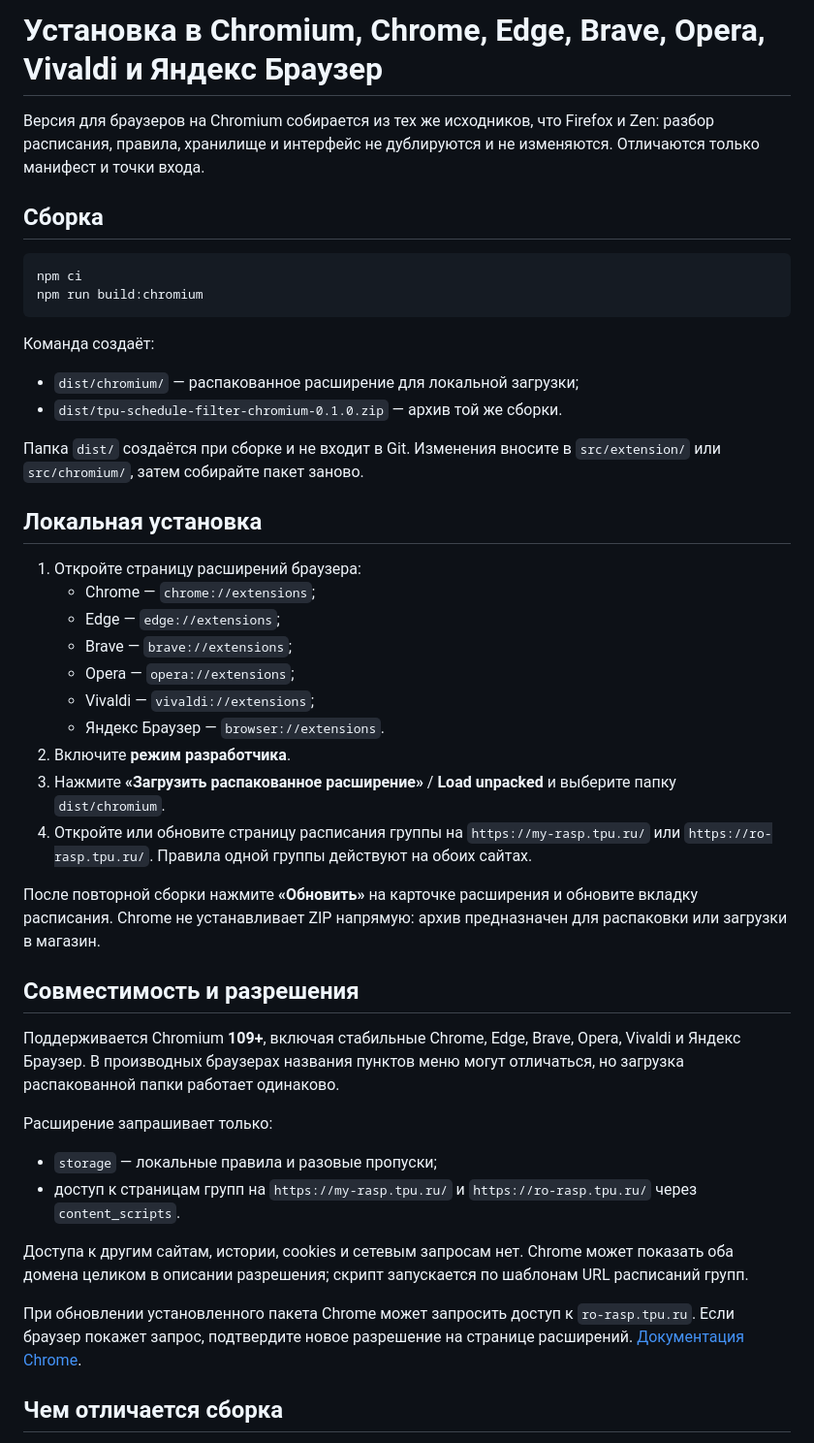
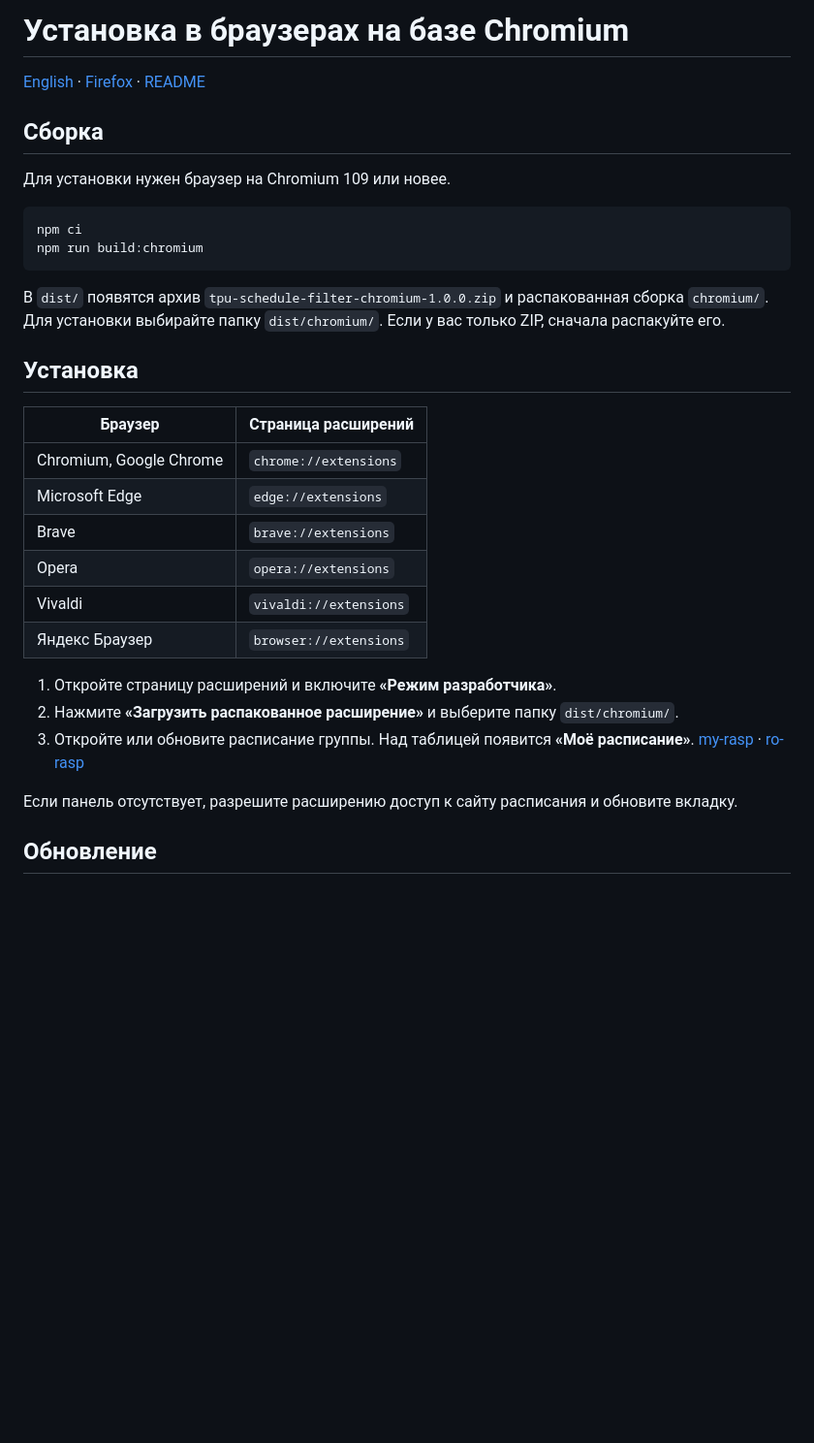
Before and after one commit to quevexvv/clean-timetable, a Markdown page: docs/chromium.md, the part around one of its changes. Shown at 97% size. Drawn GitHub-style; blank space fills up the shorter version.

````diff
--- a/docs/chromium.md
+++ b/docs/chromium.md
@@ -1,48 +1,34 @@
-# Установка в Chromium, Chrome, Edge, Brave, Opera, Vivaldi и Яндекс Браузер
+# Установка в браузерах на базе Chromium
 
-Версия для браузеров на Chromium собирается из тех же исходников, что Firefox и Zen: разбор расписания, правила, хранилище и интерфейс не дублируются и не изменяются. Отличаются только манифест и точки входа.
+[English](en/chromium.md) · [Firefox](firefox.md) · [README](../README.md)
 
 ## Сборка
+
+Для установки нужен браузер на Chromium 109 или новее.
 
 ```sh
 npm ci
 npm run build:chromium
 ```
 
-Команда создаёт:
+В `dist/` появятся архив `tpu-schedule-filter-chromium-1.0.0.zip` и распакованная сборка `chromium/`. Для установки выбирайте папку `dist/chromium/`. Если у вас только ZIP, сначала распакуйте его.
 
-- `dist/chromium/` — распакованное расширение для локальной загрузки;
-- `dist/tpu-schedule-filter-chromium-0.1.0.zip` — архив той же сборки.
+## Установка
 
-Папка `dist/` создаётся при сборке и не входит в Git. Изменения вносите в `src/extension/` или `src/chromium/`, затем собирайте пакет заново.
+| Браузер | Страница расширений |
+| --- | --- |
+| Chromium, Google Chrome | `chrome://extensions` |
+| Microsoft Edge | `edge://extensions` |
+| Brave | `brave://extensions` |
+| Opera | `opera://extensions` |
+| Vivaldi | `vivaldi://extensions` |
+| Яндекс Браузер | `browser://extensions` |
 
-## Локальная установка
+1. Откройте страницу расширений и включите **«Режим разработчика»**.
+2. Нажмите **«Загрузить распакованное расширение»** и выберите папку `dist/chromium/`.
+3. Откройте или обновите расписание группы. Над таблицей появится **«Моё расписание»**. [my-rasp](https://my-rasp.tpu.ru/) · [ro-rasp](https://ro-rasp.tpu.ru/)
 
-1. Откройте страницу расширений браузера:
-   - Chrome — `chrome://extensions`;
-   - Edge — `edge://extensions`;
-   - Brave — `brave://extensions`;
-   - Opera — `opera://extensions`;
-   - Vivaldi — `vivaldi://extensions`;
-   - Яндекс Браузер — `browser://extensions`.
-2. Включите **режим разработчика**.
-3. Нажмите **«Загрузить распакованное расширение»** / **Load unpacked** и выберите папку `dist/chromium`.
-4. Откройте или обновите страницу расписания группы на `https://my-rasp.tpu.ru/` или `https://ro-rasp.tpu.ru/`. Правила одной группы действуют на обоих сайтах.
+Если панель отсутствует, разрешите расширению доступ к сайту расписания и обновите вкладку.
 
-После повторной сборки нажмите **«Обновить»** на карточке расширения и обновите вкладку расписания. Chrome не устанавливает ZIP напрямую: архив предназначен для распаковки или загрузки в магазин.
+## Обновление
 
-## Совместимость и разрешения
-
-Поддерживается Chromium **109+**, включая стабильные Chrome, Edge, Brave, Opera, Vivaldi и Яндекс Браузер. В производных браузерах названия пунктов меню могут отличаться, но загрузка распакованной папки работает одинаково.
-
-Расширение запрашивает только:
-
-- `storage` — локальные правила и разовые пропуски;
-- доступ к страницам групп на `https://my-rasp.tpu.ru/` и `https://ro-rasp.tpu.ru/` через `content_scripts`.
-
-Доступа к другим сайтам, истории, cookies и сетевым запросам нет. Chrome может показать оба домена целиком в описании разрешения; скрипт запускается по шаблонам URL расписаний групп.
-
-При обновлении установленного пакета Chrome может запросить доступ к `ro-rasp.tpu.ru`. Если браузер покажет запрос, подтвердите новое разрешение на странице расширений. [Документация Chrome](https://developer.chrome.com/docs/extensions/develop/concepts/permission-warnings#update-permissions).
-
-## Чем отличается сборка
-
````
Also changed, not shown: other parts of docs/chromium.md (+1 -17 lines), README.en.md (added, +50 -0 lines), README.md (+23 -37 lines), docs/en/chromium.md (added, +35 -0 lines), docs/en/firefox.md (added, +35 -0 lines), docs/firefox.md (added, +35 -0 lines), docs/installation.md (deleted, +0 -46 lines), docs/verification.md (deleted, +0 -75 lines), docs/assets/listing/chrome-promo.png (added), docs/assets/listing/github-social.png (added), docs/preview.jpg (deleted), 2 other files.
